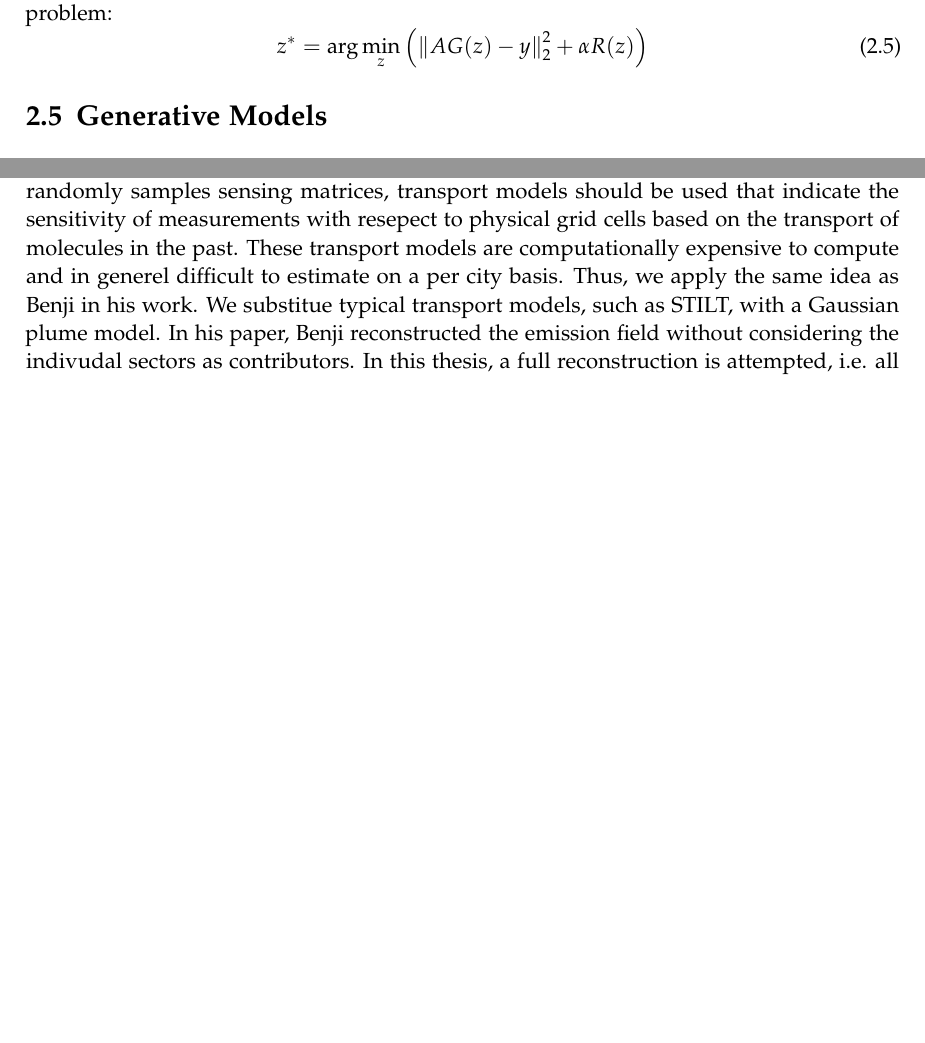
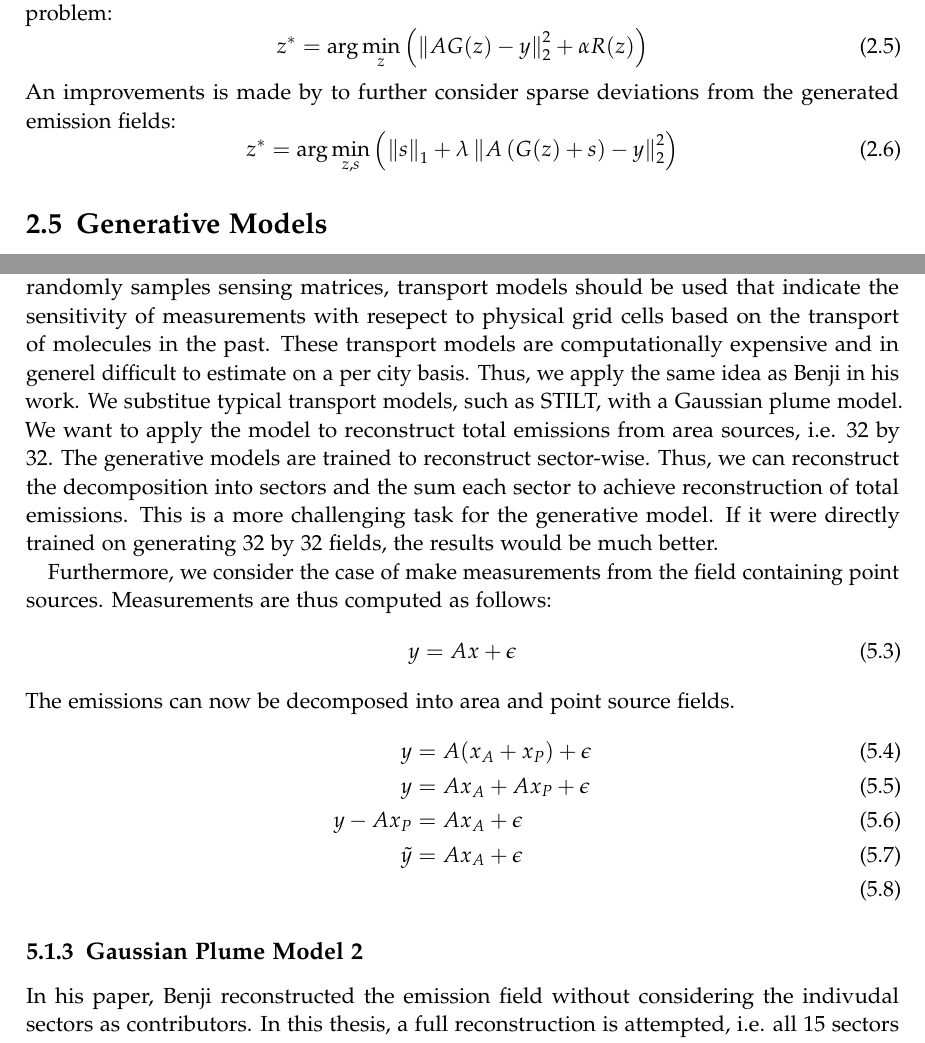
Before and after one commit to must1d/masters-thesis, a LaTeX thesis (main.tex, which reads chapters/02_related_work.tex, chapters/05_reconstruction.tex): two parts of pages 11 and 25 of 32, joined at a grey line, cut so that both start at the same text, the shorter picture padded with empty space. Compiled offline with pdfLaTeX.

Commit message:
Small additions

```diff
--- a/chapters/02_related_work.tex
+++ b/chapters/02_related_work.tex
@@ -107,6 +107,10 @@ Solve the following minimization problem:
 \begin{equation}
     z^* = \arg\min_{z}{\left( \norm{A G(z) - y}_2^2 + \alpha R(z) \right)}
 \end{equation}
+An improvements is made by to further consider sparse deviations from the generated emission fields:
+\begin{equation}
+    z^* = \arg\min_{z, s}{\left(\norm{s}_1 + \lambda \norm{A \left( G(z) + s \right) - y}_2^2 \right)}
+\end{equation}
 
 \section{Generative Models}
 There are three main kinds of modern successful generative models in the context of sample generation.
--- a/chapters/05_reconstruction.tex
+++ b/chapters/05_reconstruction.tex
@@ -53,9 +50,30 @@ The evaluation is run 5 times to reduce randomness resulting from random initial
 \subsection{Gaussian Plume Model}
 Gaussian sensing matrix do not represent the real the emission problem well.
 Instead of randomly samples sensing matrices, transport models should be used that indicate the sensitivity of measurements with resepect to physical grid cells based on the transport of molecules in the past.
-These transport models are computationally expensive to compute and in generel difficult to estimate on a per city basis.
+These transport models are computationally expensive and in generel difficult to estimate on a per city basis.
 Thus, we apply the same idea as Benji in his work.
 We substitue typical transport models, such as STILT, with a Gaussian plume model.
+We want to apply the model to reconstruct total emissions from area sources, i.e. 32 by 32.
+The generative models are trained to reconstruct sector-wise.
+Thus, we can reconstruct the decomposition into sectors and the sum each sector to achieve reconstruction of total emissions.
+This is a more challenging task for the generative model.
+If it were directly trained on generating 32 by 32 fields, the results would be much better.
+
+Furthermore, we consider the case of make measurements from the field containing point sources.
+Measurements are thus computed as follows:
+\begin{equation}
+    y &= A x + \epsilon
+\end{equation}
+The emissions can now be decomposed into area and point source fields.
+\begin{align}
+    y &= A (x_A + x_P) + \epsilon \\
+    y &= A x_A + A x_P + \epsilon \\
+    y - A x_P &= A x_A + \epsilon \\
+    \tilde{y} &= A x_A + \epsilon \\
+\end{align}
+
+\subsection{Gaussian Plume Model 2}
+
 In his paper, Benji reconstructed the emission field without considering the indivudal sectors as contributors.
 In this thesis, a full reconstruction is attempted, i.e. all $15$ sectors are reconstructed.
 Therefore, the sensing matrix based on the Gaussian plume model must be adapted accordingly.
```
Also changed, not shown: chapters/05_reconstruction.tex (3 more changed lines).
